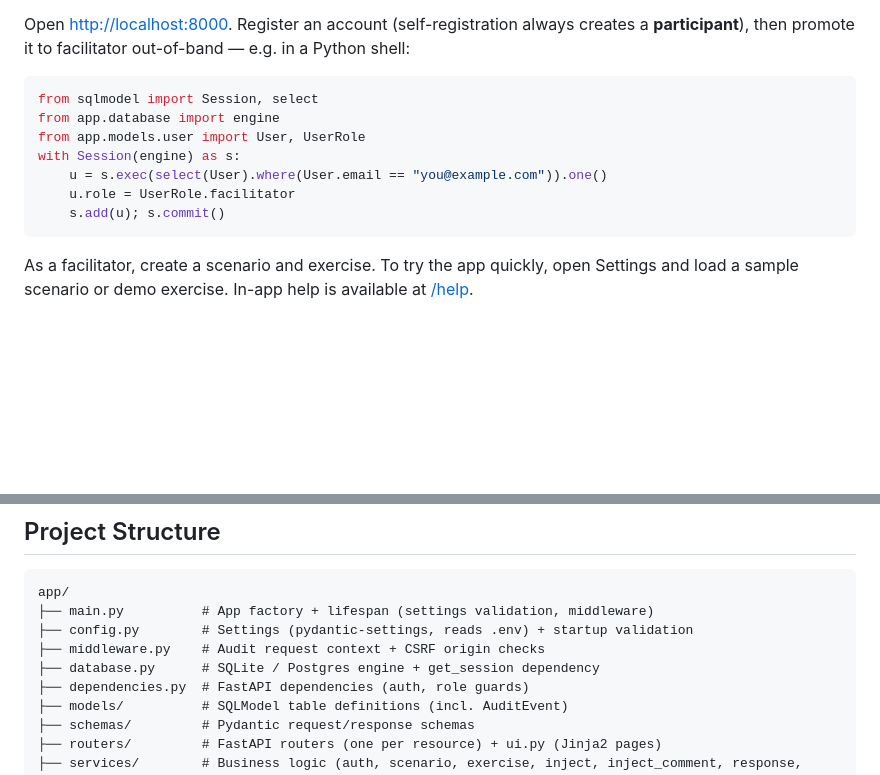
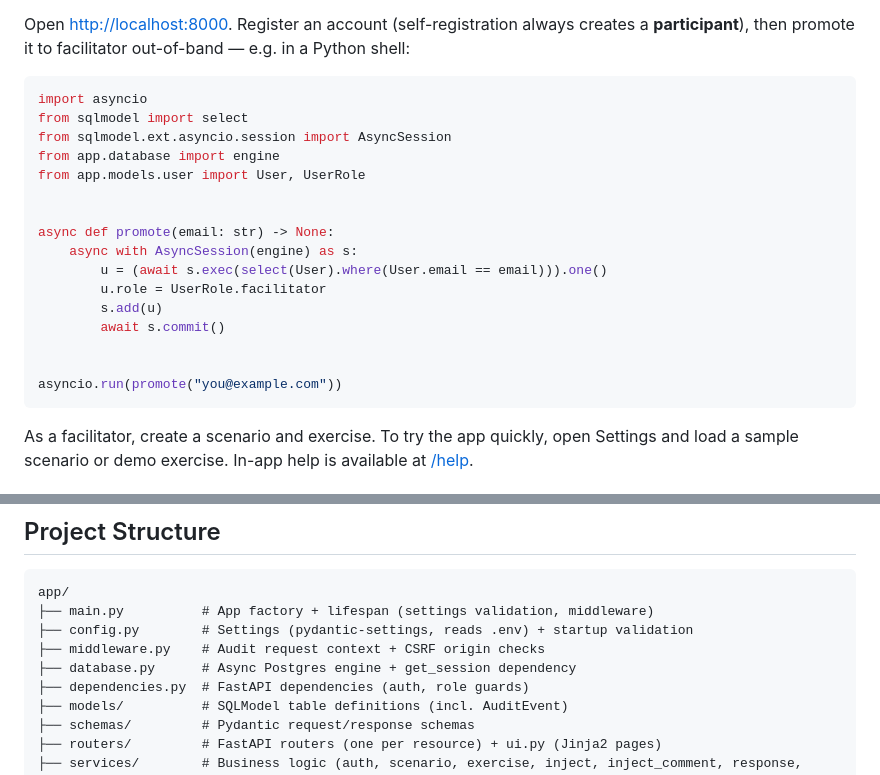
Before and after one commit to IcebergAI/IcebergTTX, a Markdown page: README.md, 2 parts joined by grey strips. GitHub-like rendering; blank space fills up the shorter version.

Commit message:
Fix README: async facilitator-promote snippet and stale DB comment
The promote-to-facilitator example used a synchronous sqlmodel.Session,
which fails against the async engine. Rewrite it with AsyncSession +
asyncio.run. Also correct the project-structure comment that still
described database.py as a "SQLite / Postgres" engine (Postgres-only now).

Co-Authored-By: Claude Opus 4.8 <noreply@anthropic.com>

````diff
--- a/README.md
+++ b/README.md
@@ -67,13 +67,22 @@ uvicorn app.main:app --reload
 Open [http://localhost:8000](http://localhost:8000). Register an account (self-registration always creates a **participant**), then promote it to facilitator out-of-band — e.g. in a Python shell:
 
 ```python
-from sqlmodel import Session, select
+import asyncio
+from sqlmodel import select
+from sqlmodel.ext.asyncio.session import AsyncSession
 from app.database import engine
 from app.models.user import User, UserRole
-with Session(engine) as s:
-    u = s.exec(select(User).where(User.email == "you@example.com")).one()
-    u.role = UserRole.facilitator
-    s.add(u); s.commit()
+
+
+async def promote(email: str) -> None:
+    async with AsyncSession(engine) as s:
+        u = (await s.exec(select(User).where(User.email == email))).one()
+        u.role = UserRole.facilitator
+        s.add(u)
+        await s.commit()
+
+
+asyncio.run(promote("you@example.com"))
 ```
 
 As a facilitator, create a scenario and exercise. To try the app quickly, open Settings and load a sample scenario or demo exercise. In-app help is available at [/help](http://localhost:8000/help).
@@ -148,7 +157,7 @@ app/
 ├── main.py          # App factory + lifespan (settings validation, middleware)
 ├── config.py        # Settings (pydantic-settings, reads .env) + startup validation
 ├── middleware.py    # Audit request context + CSRF origin checks
-├── database.py      # SQLite / Postgres engine + get_session dependency
+├── database.py      # Async Postgres engine + get_session dependency
 ├── dependencies.py  # FastAPI dependencies (auth, role guards)
 ├── models/          # SQLModel table definitions (incl. AuditEvent)
 ├── schemas/         # Pydantic request/response schemas
````
